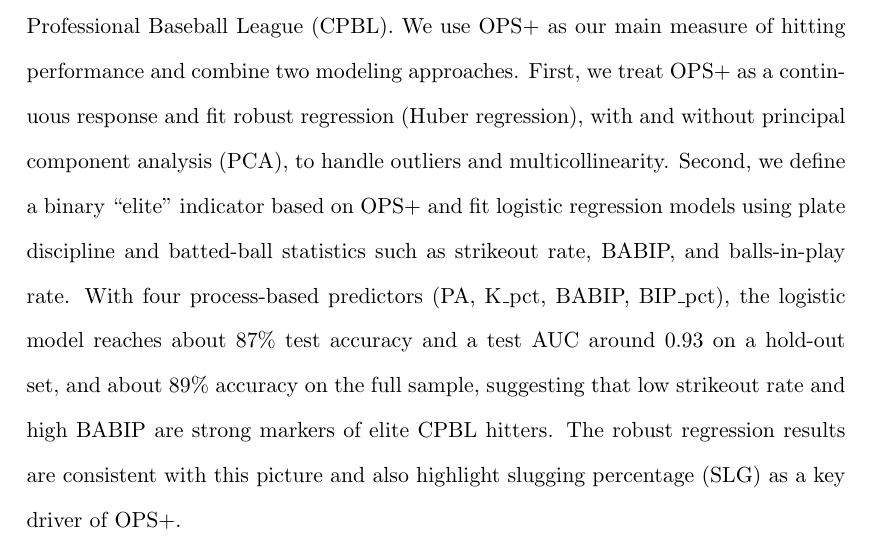
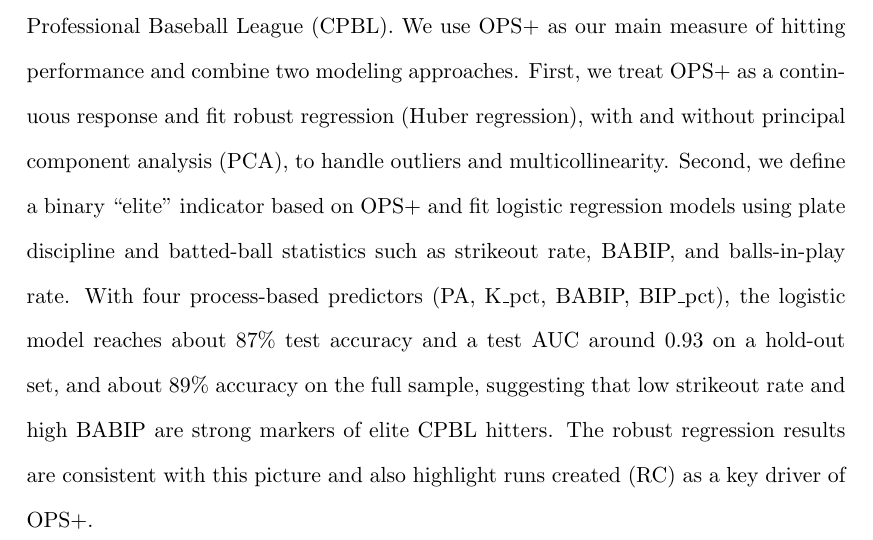
Before and after one commit to neil7227/STT810-project, a LaTeX paper (STT_810_Final_Report/main.tex): part of page 2 of 21, cut so that both start at the same text. Compiled offline with pdfLaTeX.

Commit message:
小更動

```diff
--- a/STT_810_Final_Report/main.tex
+++ b/STT_810_Final_Report/main.tex
@@ -45,7 +45,7 @@ logistic model reaches about 87\% test accuracy and a test AUC around
 suggesting that low strikeout rate and high BABIP are strong markers of
 elite CPBL hitters.
 The robust regression results are consistent with this picture and also
-highlight slugging percentage (SLG) as a key driver of OPS+.
+highlight runs created (RC) as a key driver of OPS+.
 \end{abstract}
 
 \newpage
```
